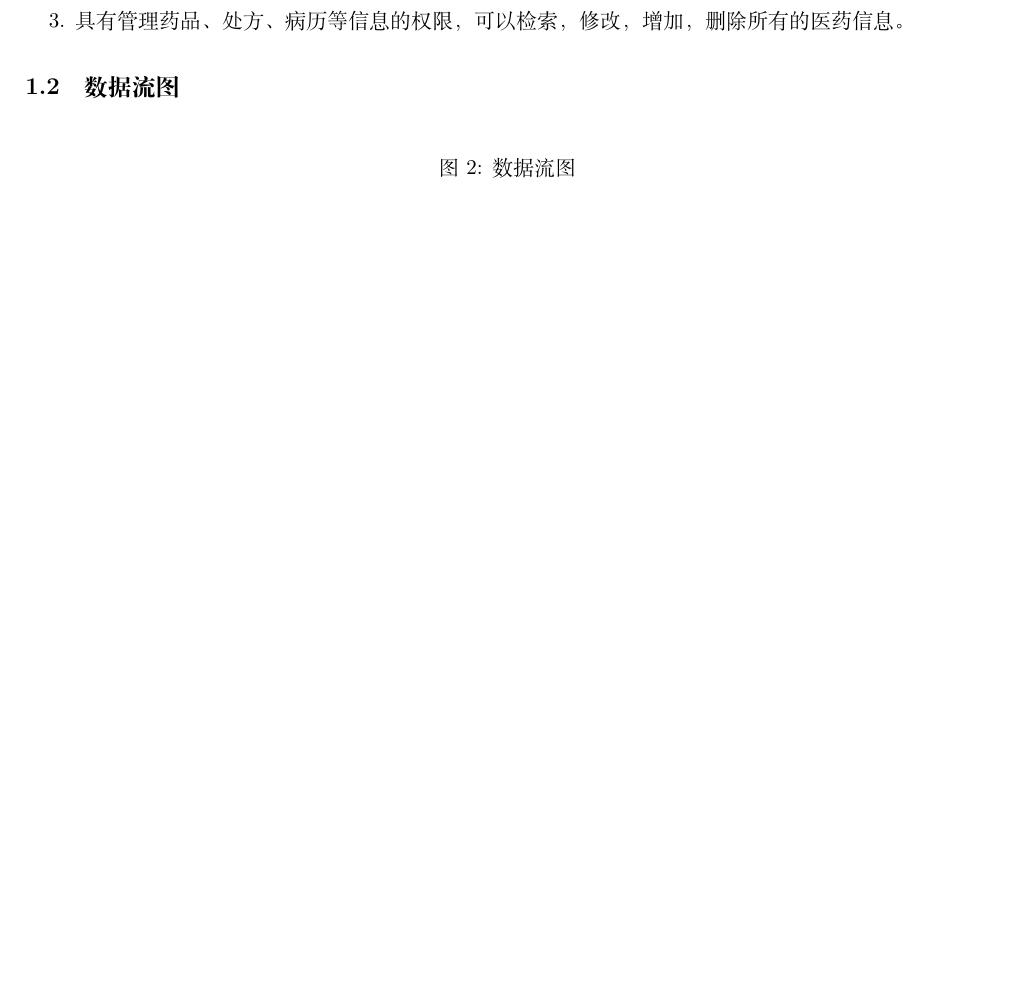
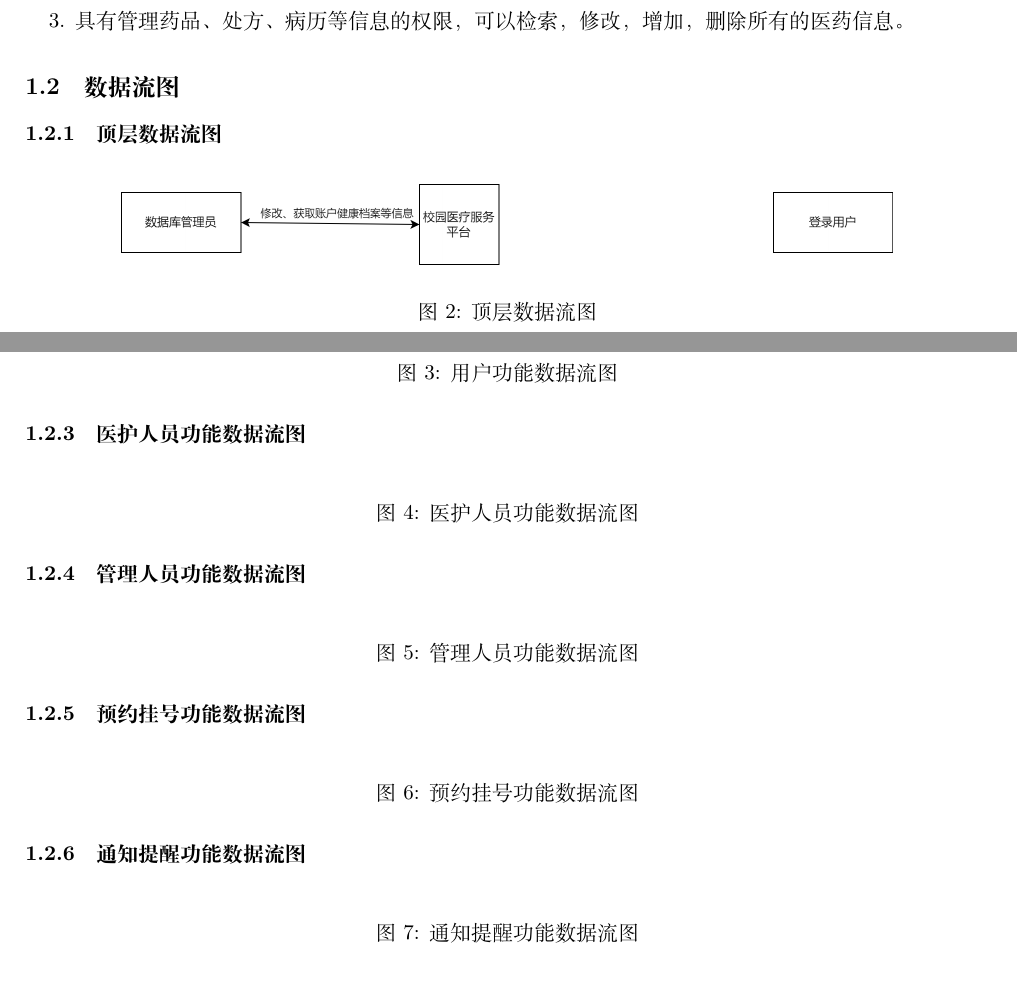
Before and after one commit to Meng-XuanYu/Medical_System, a LaTeX document (docs/系统设计报告/系统设计报告.tex): part of page 5 of 10 before the commit and two parts of pages 5 and 6 of 10 after it, the two joined at a grey line, cut so that both start at the same text, the shorter picture padded with empty space. Compiled offline with XeLaTeX.

Commit message:
continue

```diff
--- a/docs/系统设计报告/系统设计报告.tex
+++ b/docs/系统设计报告/系统设计报告.tex
@@ -160,10 +160,52 @@
 
 \subsection{数据流图}
 
+\subsubsection{顶层数据流图}
+
 \begin{figure}[H]
     \centering
-    % \includegraphics[width=0.8\textwidth]{images/dataflow.png}
-    \caption{数据流图}
+    \includegraphics[width=0.8\textwidth]{images/all_dataflow.png}
+    \caption{顶层数据流图}
+\end{figure}
+
+\subsubsection{用户功能数据流图}
+
+\begin{figure}[H]
+    \centering
+    % \includegraphics[width=0.8\textwidth]{images/user_dataflow.png}
+    \caption{用户功能数据流图}
+\end{figure}
+
+\subsubsection{医护人员功能数据流图}
+
+\begin{figure}[H]
+    \centering
+    % \includegraphics[width=0.8\textwidth]{images/doctor_dataflow.png}
+    \caption{医护人员功能数据流图}
+\end{figure}
+
+\subsubsection{管理人员功能数据流图}
+
+\begin{figure}[H]
+    \centering
+    % \includegraphics[width=0.8\textwidth]{images/admin_dataflow.png}
+    \caption{管理人员功能数据流图}
+\end{figure}
+
+\subsubsection{预约挂号功能数据流图}
+
+\begin{figure}[H]
+    \centering
+    % \includegraphics[width=0.8\textwidth]{images/appointment_dataflow.png}
+    \caption{预约挂号功能数据流图}
+\end{figure}
+
+\subsubsection{通知提醒功能数据流图}
+
+\begin{figure}[H]
+    \centering
+    % \includegraphics[width=0.8\textwidth]{images/notification_dataflow.png}
+    \caption{通知提醒功能数据流图}
 \end{figure}
 
 \subsection{数据元素表}
```
Also changed, not shown: docs/系统设计报告/数据流图信息.md (added, +13 -0 lines), docs/系统设计报告/images/all_dataflow.png (added), docs/系统设计报告/系统设计报告.pdf.
